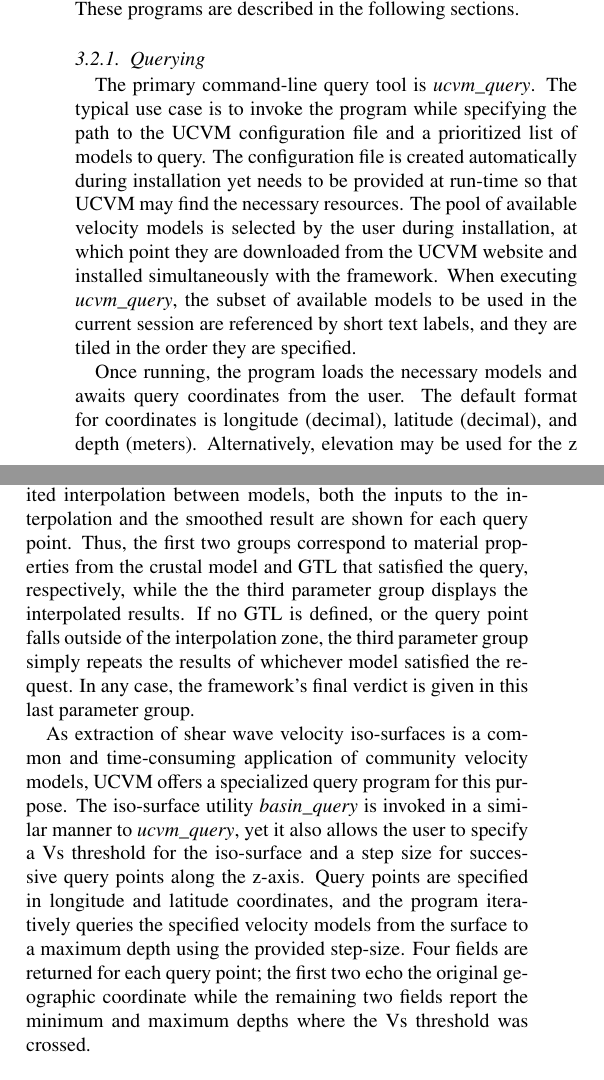
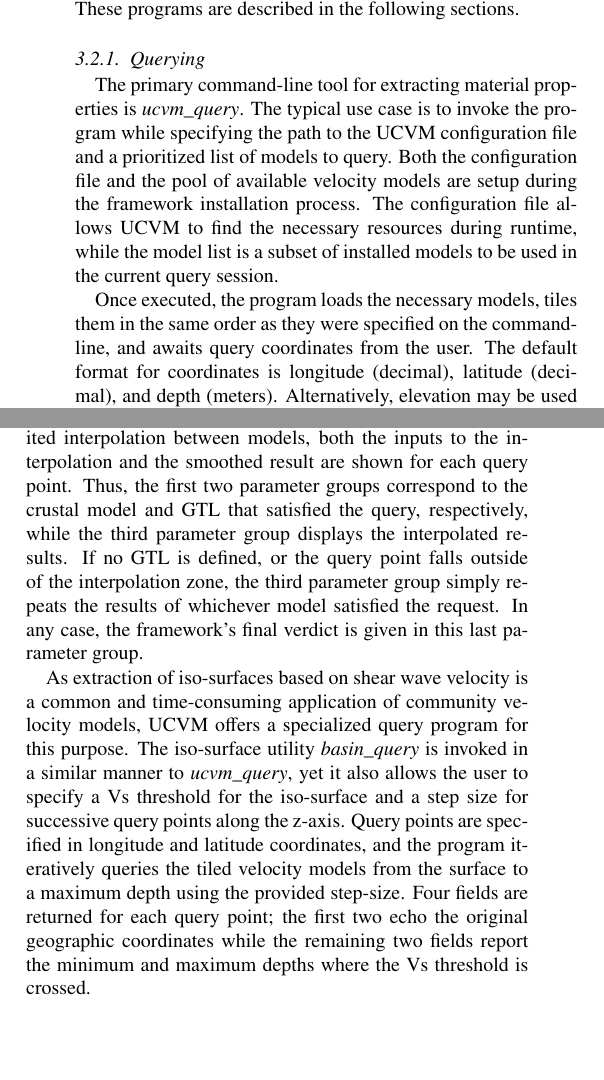
Before and after one commit to ricardotaborda/ucvm-cg-paper, a LaTeX paper (ucvm-cg-paper.tex, which reads content.tex): two parts of the columns of page 3 of 4, joined at a grey line, cut so that both start at the same text, the shorter picture padded with empty space. Compiled offline with pdfLaTeX.

Commit message:
Paper updates.

```diff
--- a/content.tex
+++ b/content.tex
@@ -50,13 +50,13 @@ The UCVM software framework provides UNIX command-line utilities to interactivel
 
 \subsubsection{Querying}
 
-The primary command-line query tool is \emph{ucvm\_query}. The typical use case is to invoke the program while specifying the path to the UCVM configuration file and a prioritized list of models to query. The configuration file is created automatically during installation yet needs to be provided at run-time so that UCVM may find the necessary resources. The pool of available velocity models is selected by the user during installation, at which point they are downloaded from the UCVM website and installed simultaneously with the framework. When executing \emph{ucvm\_query}, the subset of available models to be used in the current session are referenced by short text labels, and they are tiled in the order they are specified.
+The primary command-line tool for extracting material properties is \emph{ucvm\_query}. The typical use case is to invoke the program while specifying the path to the UCVM configuration file and a prioritized list of models to query. Both the configuration file and the pool of available velocity models are setup during the framework installation process. The configuration file allows UCVM to find the necessary resources during runtime, while the model list is a subset of installed models to be used in the current query session.
 
-Once running, the program loads the necessary models and awaits query coordinates from the user. The default format for coordinates is longitude (decimal), latitude (decimal), and depth (meters). Alternatively, elevation may be used for the z coordinate with a command-line option. For each submitted query point, UCVM returns a text line composed of seventeen fields. The first three fields of the output echo the original query coordinates. The next two fields list the surface elevation from the DEM and the Vs30 value from the active Vs30 map. Bilinear interpolation is used to calculate smoothed values at the point of interest since both of these maps are gridded at 250m resolution.
+Once executed, the program loads the necessary models, tiles them in the same order as they were specified on the command-line, and awaits query coordinates from the user. The default format for coordinates is longitude (decimal), latitude (decimal), and depth (meters). Alternatively, elevation may be used for the z coordinate with a command-line option. For each submitted query point, UCVM returns a text line composed of seventeen fields. The first three fields of the output echo the original query coordinates. The next two fields list the surface elevation from the DEM and the Vs30 value from the active Vs30 map. Bilinear interpolation is used to calculate smoothed values at the point of interest since both of these maps are gridded at 250m resolution.
 
-The remaining twelve fields represent three sets of material properties. Each group of material properties is comprised of four fields: the source model whence the material properties were drawn, Vp, Vs, and $\rho$. As UCVM is able to perform limited interpolation between models, both the inputs to the interpolation and the smoothed result are shown for each query point. Thus, the first two groups correspond to material properties from the crustal model and GTL that satisfied the query, respectively, while the the third parameter group displays the interpolated results. If no GTL is defined, or the query point falls outside of the interpolation zone, the third parameter group simply repeats the results of whichever model satisfied the request. In any case, the framework's final verdict is given in this last parameter group.
+The remaining twelve fields represent three sets of material properties. Each group of material properties is comprised of four fields: the source model whence the material properties were drawn, Vp, Vs, and $\rho$. As UCVM is able to perform limited interpolation between models, both the inputs to the interpolation and the smoothed result are shown for each query point. Thus, the first two parameter groups correspond to the crustal model and GTL that satisfied the query, respectively, while the third parameter group displays the interpolated results. If no GTL is defined, or the query point falls outside of the interpolation zone, the third parameter group simply repeats the results of whichever model satisfied the request. In any case, the framework's final verdict is given in this last parameter group.
 
-As extraction of shear wave velocity iso-surfaces is a common and time-consuming application of community velocity models, UCVM offers a specialized query program for this purpose. The iso-surface utility \emph{basin\_query} is invoked in a similar manner to \emph{ucvm\_query}, yet it also allows the user to specify a Vs threshold for the iso-surface and a step size for successive query points along the z-axis. Query points are specified in longitude and latitude coordinates, and the program iteratively queries the specified velocity models from the surface to a maximum depth using the provided step-size. Four fields are returned for each query point; the first two echo the original geographic coordinate while the remaining two fields report the minimum and maximum depths where the Vs threshold was crossed.
+As extraction of iso-surfaces based on shear wave velocity is a common and time-consuming application of community velocity models, UCVM offers a specialized query program for this purpose. The iso-surface utility \emph{basin\_query} is invoked in a similar manner to \emph{ucvm\_query}, yet it also allows the user to specify a Vs threshold for the iso-surface and a step size for successive query points along the z-axis. Query points are specified in longitude and latitude coordinates, and the program iteratively queries the tiled velocity models from the surface to a maximum depth using the provided step-size. Four fields are returned for each query point; the first two echo the original geographic coordinates while the remaining two fields report the minimum and maximum depths where the Vs threshold is crossed.
 
 \subsubsection{Meshing}
 
```
Also changed, not shown: ucvm-cg-paper.pdf, content.tex (2 more changed lines).
